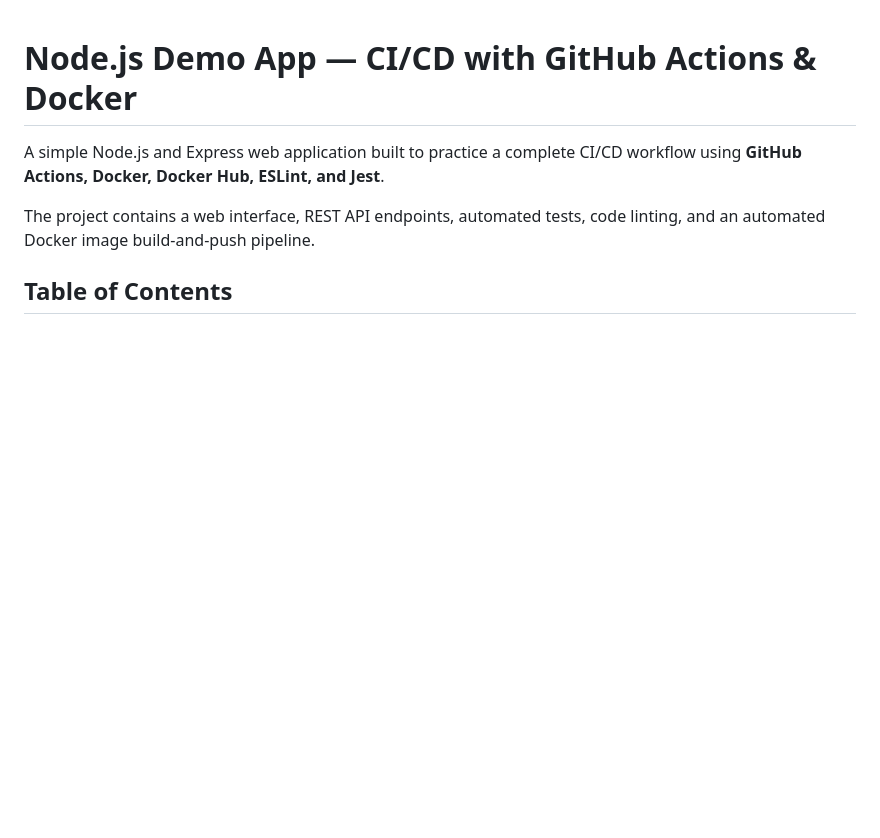
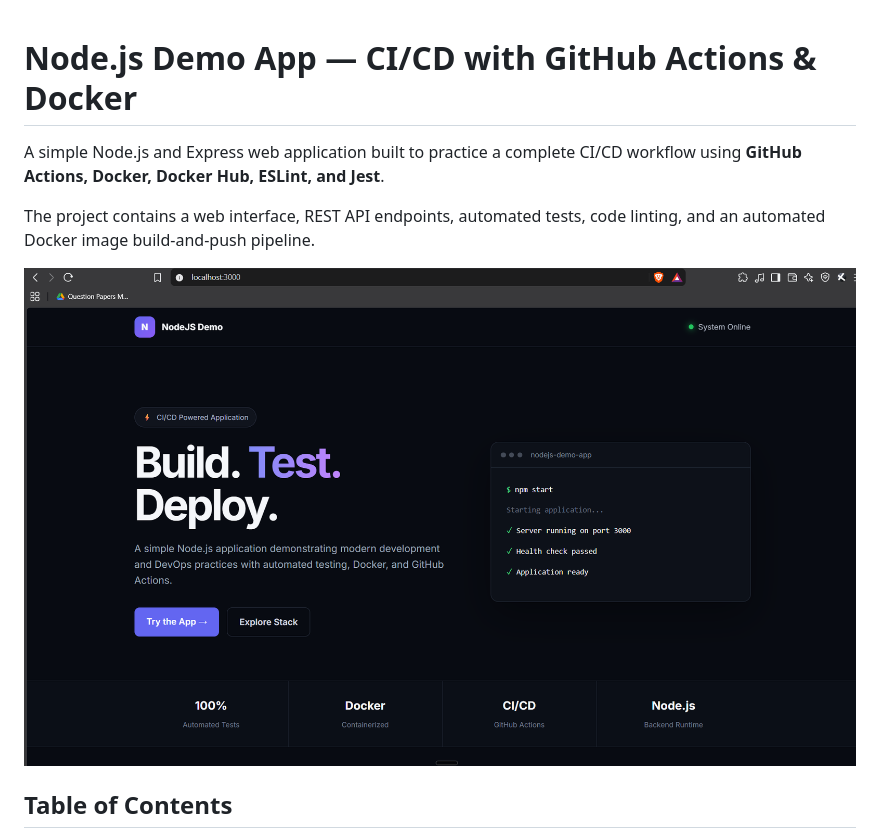
Before and after one commit to Workwithaditya01/nodejs-demo-app, a Markdown page: README.md, the part around the change. Drawn GitHub-style; blank space fills up the shorter version.

```diff
--- a/README.md
+++ b/README.md
@@ -3,6 +3,8 @@
 A simple Node.js and Express web application built to practice a complete CI/CD workflow using **GitHub Actions, Docker, Docker Hub, ESLint, and Jest**.
 
 The project contains a web interface, REST API endpoints, automated tests, code linting, and an automated Docker image build-and-push pipeline.
+
+![Main image](https://github.com/Workwithaditya01/nodejs-demo-app/blob/6ba4537e3dcf2e7fe7936a1588d877dce6522c89/Images/Update%20frontend%20image.png)
 
 ## Table of Contents
 
```
